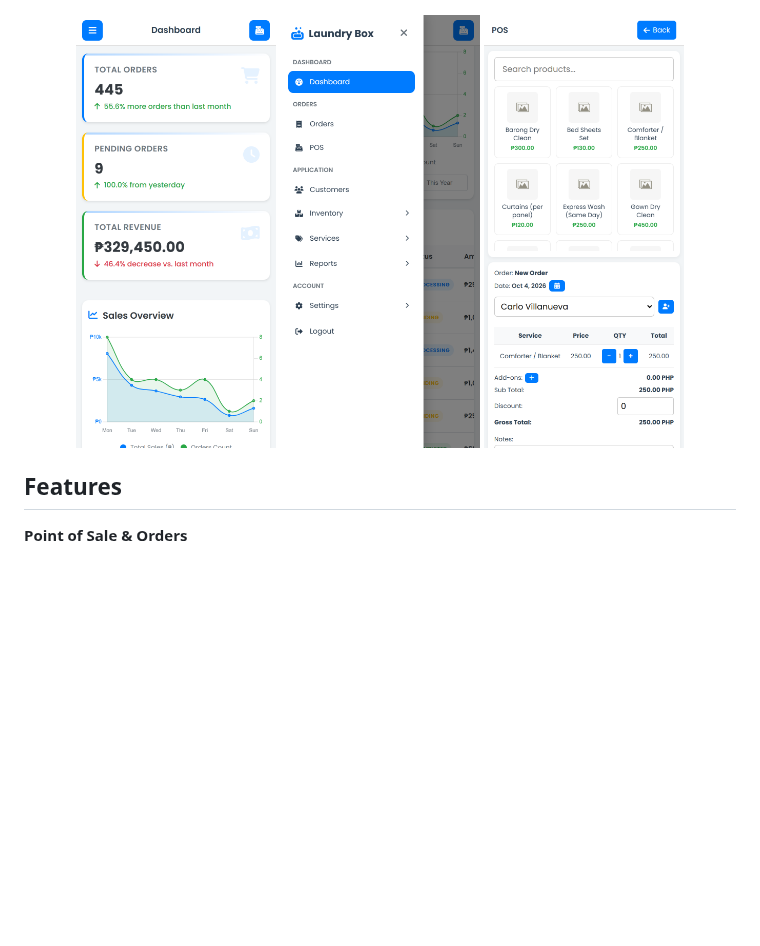
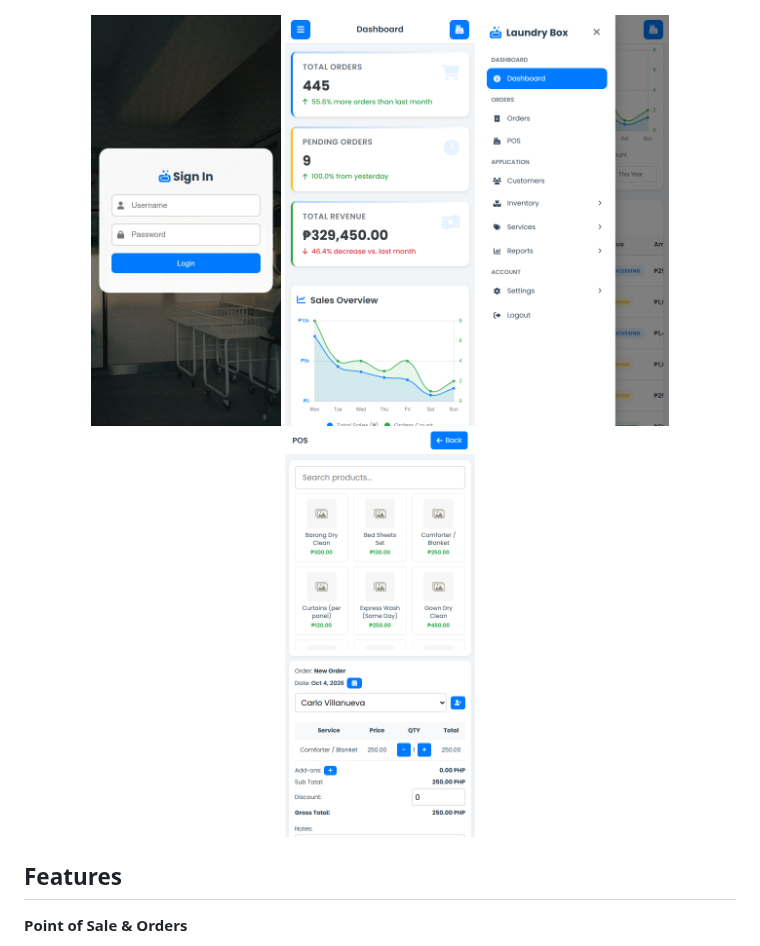
Before and after one commit to nncast/laravel-laundry-management-system, a Markdown page: README.md, the part around the change. GitHub-like rendering; pictures changed too: docs/screenshots/mobile-login.jpg (added); blank space fills up the shorter version.

Commit message:
Add mobile login screenshot to README
Co-Authored-By: Claude Opus 5.5 <noreply@anthropic.com>

```diff
--- a/README.md
+++ b/README.md
@@ -35,9 +35,10 @@ It replaces paper job orders and notebooks with a **point of sale, order trackin
 </p>
 
 <p align="center">
-  <img width="200" alt="Mobile dashboard" src="docs/screenshots/mobile-dashboard.png" />
-  <img width="200" alt="Mobile menu" src="docs/screenshots/mobile-menu.png" />
-  <img width="200" alt="Mobile POS" src="docs/screenshots/mobile-pos.png" />
+  <img width="190" alt="Mobile login" src="docs/screenshots/mobile-login.jpg" />
+  <img width="190" alt="Mobile dashboard" src="docs/screenshots/mobile-dashboard.png" />
+  <img width="190" alt="Mobile menu" src="docs/screenshots/mobile-menu.png" />
+  <img width="190" alt="Mobile POS" src="docs/screenshots/mobile-pos.png" />
 </p>
 
 ## Features
```
